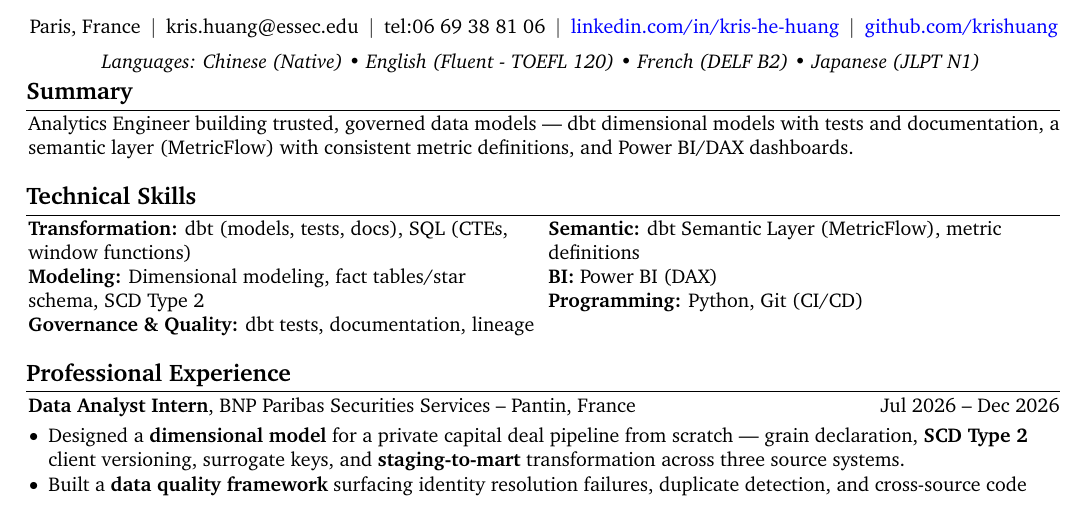
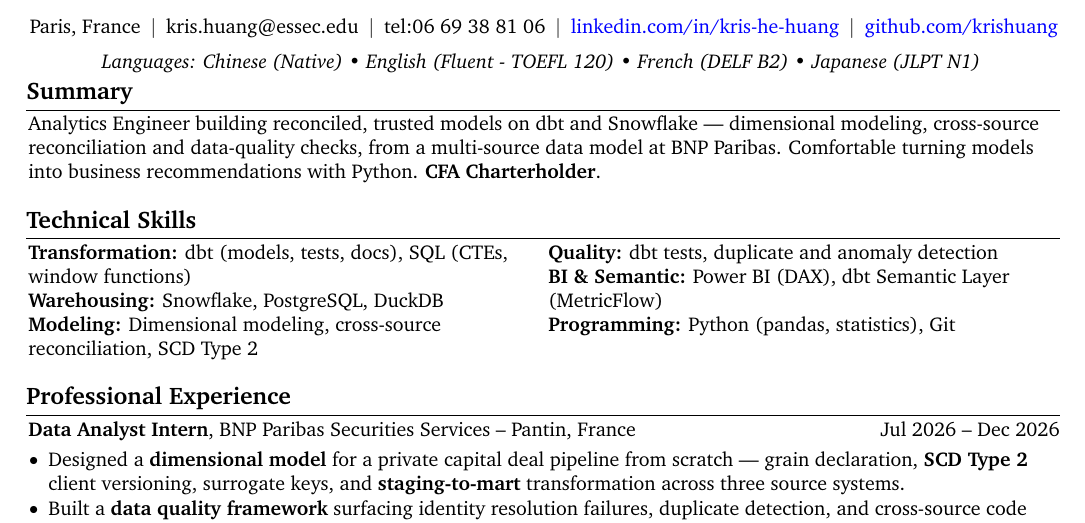
Before and after one commit to Krishuang-1116/cv-latex, a LaTeX CV (resume_base.tex): part of the page before the commit and part of page 1 of 2 after it, cut so that both start at the same text. Compiled offline with pdfLaTeX.

Commit message:
tailor: Ledger (AE / Data Analyst, Consumer Sales) summary + reconciliation skills
Summary: Ledger line; Vallourec's commented above. CFA KEPT in the summary by
exception to the Variant B rule -- revenue/margin reconciliation, ExCom audience
and a crypto-finance product make the financial literacy relevant. The analysis's
four-sentence version was trimmed (~2 lines too long for the page) and the
"seeking a role close to commercial decisions" clause dropped as intent, not
evidence.

Skills: Snowflake restored (named in their requirements, absent since the
Vallourec pass), "cross-source reconciliation" surfaced in Modeling -- it is the
hardest problem in the JD (sell-in vs sell-out at different grains) and the BNP
three-source model is the evidence. Per Kris: no Tableau (course projects only,
not worth the line) and no causal inference (coursework exposure, nothing
work-related). Vallourec block commented out.

One page in Tectonic/XCharter: last baseline 737.9 pt (~0.3 cm, tight).
Export: output/cv_kris_huang_ledger_analytics_engineer.pdf

Co-Authored-By: Claude Opus 5 <noreply@anthropic.com>

```diff
--- a/resume_base.tex
+++ b/resume_base.tex
@@ -245,7 +245,9 @@
 % Valtech (Data Engineer, Snowflake) -- "Reliability- and quality-first" dropped (self-assessment tag, cf. "rigor-first"/Nao/"Documentation-first"):
 % Data/Analytics Engineer on the modern stack — dbt models with tests and documentation on Snowflake, Python ELT, Airflow orchestration (idempotent DAGs, retries), Git/CI-CD, plus an LLM agent over the warehouse.
 % Vallourec (Analytics Engineer, Group Data & Analytics) -- "Data-quality- and governance-first" dropped (self-assessment tag; 6th of that shape):
-Analytics Engineer building trusted, governed data models — dbt dimensional models with tests and documentation, a semantic layer (MetricFlow) with consistent metric definitions, and Power BI/DAX dashboards.
+% Analytics Engineer building trusted, governed data models — dbt dimensional models with tests and documentation, a semantic layer (MetricFlow) with consistent metric definitions, and Power BI/DAX dashboards.
+% Ledger (AE / Data Analyst, Consumer Sales & Marketing) -- CFA KEPT in the summary by exception (revenue/margin reconciliation, ExCom audience, crypto-finance product); the analysis's 4-sentence version was trimmed (would have cost ~2 lines):
+Analytics Engineer building reconciled, trusted models on dbt and Snowflake — dimensional modeling, cross-source reconciliation and data-quality checks, from a multi-source data model at BNP Paribas. Comfortable turning models into business recommendations with Python. \textbf{CFA Charterholder}.
 
 %Data Science graduate at ESSEC–CentraleSupélec with experience in SQL, Python, and data analysis for financial reporting, risk indicator monitoring, and data quality validation. \textbf{CFA Charterholder} with prior corporate banking experience, combining technical analytics skills with a strong understanding of financial risk, compliance processes and banking operations. Available for a 6-month end-of-study internship starting in end-June 2026.
 
@@ -335,19 +337,35 @@ Analytics Engineer building trusted, governed data models — dbt dimensional mo
         %
         % \end{paracol}
         % \end{onecolentry}
-        % Vallourec (BI/governance-forward: Power BI + DAX are REQUIRED here and had been out of the block since Heuritech; MetricFlow surfaced as their rare "appreciated" match):
+        % % Vallourec (BI/governance-forward: Power BI + DAX are REQUIRED here and had been out of the block since Heuritech; MetricFlow surfaced as their rare "appreciated" match):
+        % \begin{onecolentry}
+        % \begin{paracol}{2}
+        %
+        % \textbf{Transformation:} dbt (models, tests, docs), SQL (CTEs, window functions) \\
+        % \textbf{Modeling:} Dimensional modeling, fact tables/star schema, SCD Type 2 \\
+        % \textbf{Governance \& Quality:} dbt tests, documentation, lineage
+        %
+        % \switchcolumn
+        %
+        % \textbf{Semantic:} dbt Semantic Layer (MetricFlow), metric definitions \\
+        % \textbf{BI:} Power BI (DAX) \\
+        % \textbf{Programming:} Python, Git (CI/CD)
+        %
+        % \end{paracol}
+        % \end{onecolentry}
+        % Ledger (reconciliation-forward: Snowflake restored -- named in their requirements but absent since the Vallourec pass; no Tableau and no causal inference per Kris -- coursework only):
         \begin{onecolentry}
         \begin{paracol}{2}
 
         \textbf{Transformation:} dbt (models, tests, docs), SQL (CTEs, window functions) \\
-        \textbf{Modeling:} Dimensional modeling, fact tables/star schema, SCD Type 2 \\
-        \textbf{Governance \& Quality:} dbt tests, documentation, lineage
+        \textbf{Warehousing:} Snowflake, PostgreSQL, DuckDB \\
+        \textbf{Modeling:} Dimensional modeling, cross-source reconciliation, SCD Type 2
 
         \switchcolumn
 
-        \textbf{Semantic:} dbt Semantic Layer (MetricFlow), metric definitions \\
-        \textbf{BI:} Power BI (DAX) \\
-        \textbf{Programming:} Python, Git (CI/CD)
+        \textbf{Quality:} dbt tests, duplicate and anomaly detection \\
+        \textbf{BI \& Semantic:} Power BI (DAX), dbt Semantic Layer (MetricFlow) \\
+        \textbf{Programming:} Python (pandas, statistics), Git
 
         \end{paracol}
         \end{onecolentry}
```
